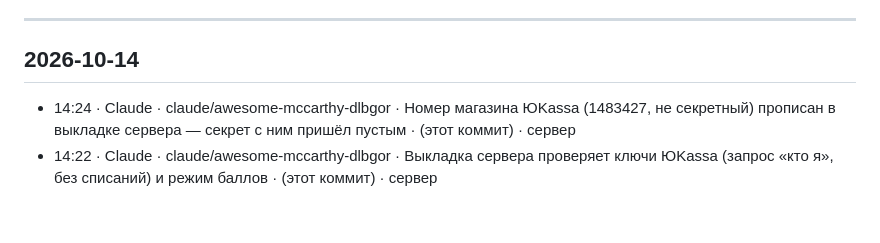
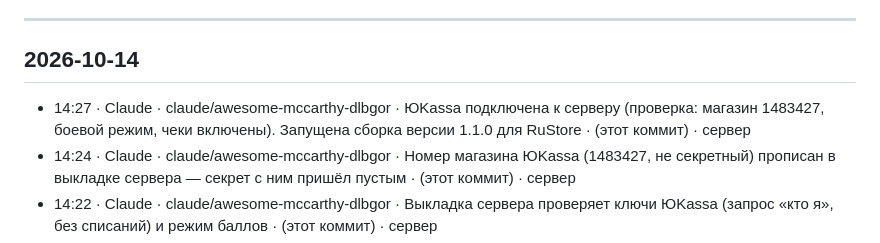
Before and after one commit to alexeyberdus-eng/essola, a Markdown page: docs/CHANGELOG.md, the part around the change. Rendered like a GitHub page; blank space fills up the shorter version.

Commit message:
Docs: ЮKassa live, RuStore build 1.1.0 started
Co-Authored-By: Claude Opus 5.5 <noreply@anthropic.com>
Claude-Session: https://claude.ai/code/session_01MurncJZ7Jhh3753p6HncKL

```diff
--- a/docs/CHANGELOG.md
+++ b/docs/CHANGELOG.md
@@ -13,6 +13,7 @@
 
 ## 2026-10-14
 
+- 14:27 · Claude · claude/awesome-mccarthy-dlbgor · ЮKassa подключена к серверу (проверка: магазин 1483427, боевой режим, чеки включены). Запущена сборка версии 1.1.0 для RuStore · (этот коммит) · сервер
 - 14:24 · Claude · claude/awesome-mccarthy-dlbgor · Номер магазина ЮKassa (1483427, не секретный) прописан в выкладке сервера — секрет с ним пришёл пустым · (этот коммит) · сервер
 - 14:22 · Claude · claude/awesome-mccarthy-dlbgor · Выкладка сервера проверяет ключи ЮKassa (запрос «кто я», без списаний) и режим баллов · (этот коммит) · сервер
 - 14:19 · Claude · claude/awesome-mccarthy-dlbgor · В условия использования добавлены реквизиты продавца (ИП Бердус А. С., ИНН, ОГРНИП) — нужно для оплаты через ЮKassa · (этот коммит) · Expo Go, сервер
```
Also changed, not shown: docs/HANDOFF.md (+2 -2 lines).
